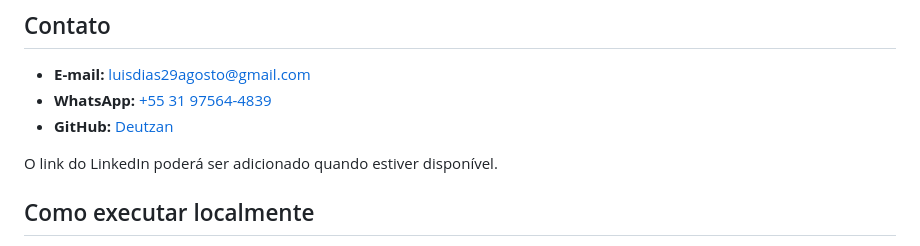
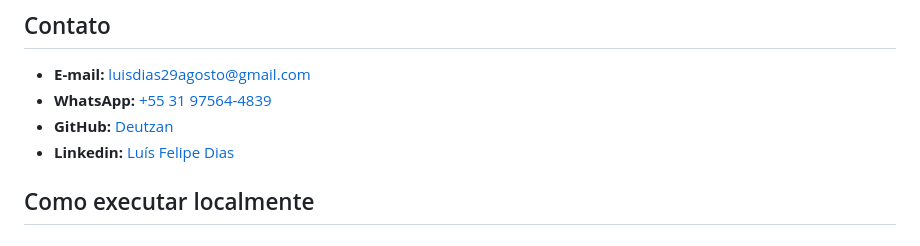
Before and after one commit to Deutzan/portfolio-profissional, a Markdown page: README.md, the part around the change. Drawn GitHub-style.

```diff
--- a/README.md
+++ b/README.md
@@ -67,8 +67,7 @@ Também tive contato com motores, sensores, circuitos elétricos e fundamentos d
 - **E-mail:** [luisdias29agosto@gmail.com](mailto:luisdias29agosto@gmail.com)
 - **WhatsApp:** [+55 31 97564-4839](https://wa.me/5531975644839)
 - **GitHub:** [Deutzan](https://github.com/Deutzan)
-
-O link do LinkedIn poderá ser adicionado quando estiver disponível.
+- **Linkedin:** [Luís Felipe Dias]([https://github.com/Deutzan](https://www.linkedin.com/in/lu%C3%ADs-felipe-dias-3634a1388))
 
 ## Como executar localmente
 
```
